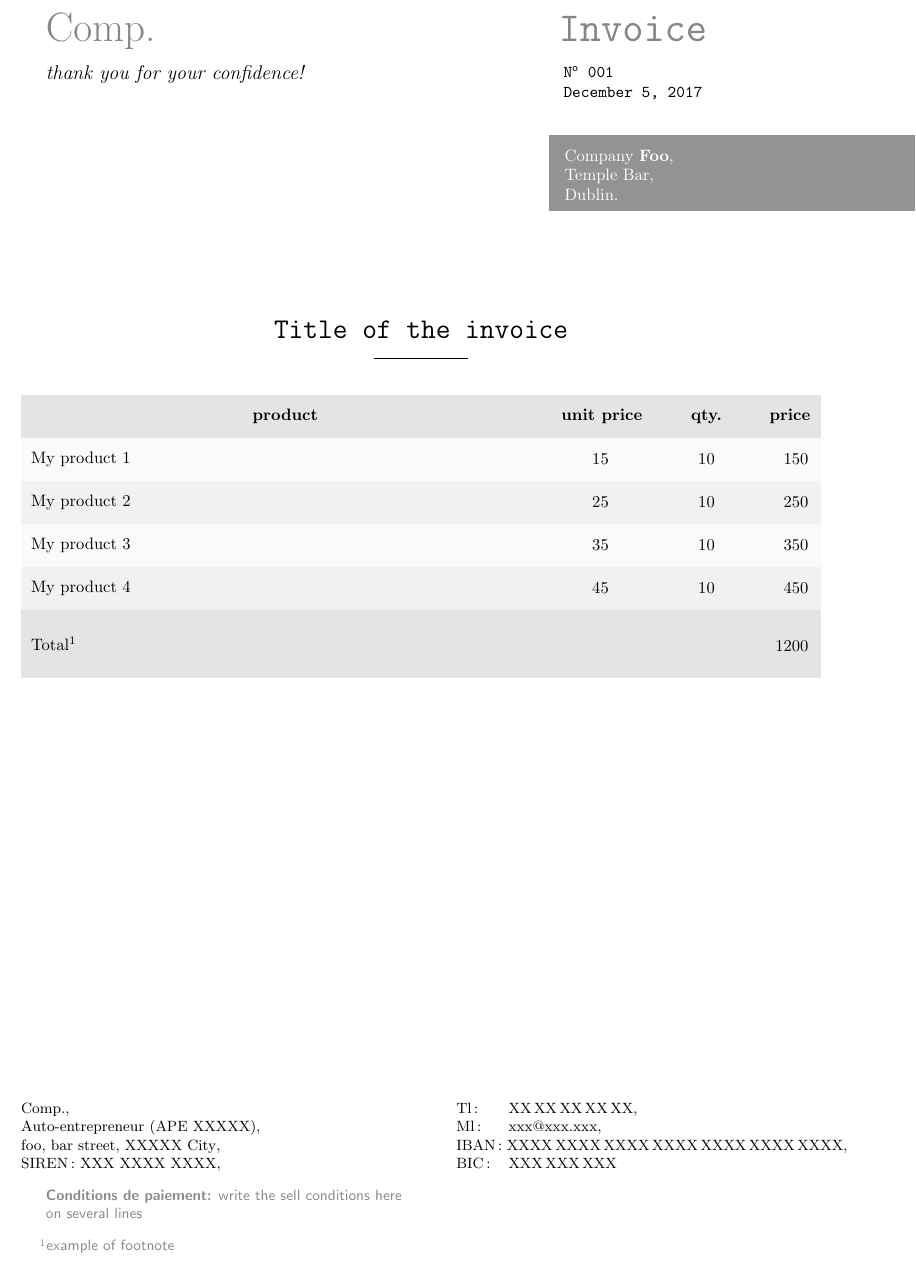
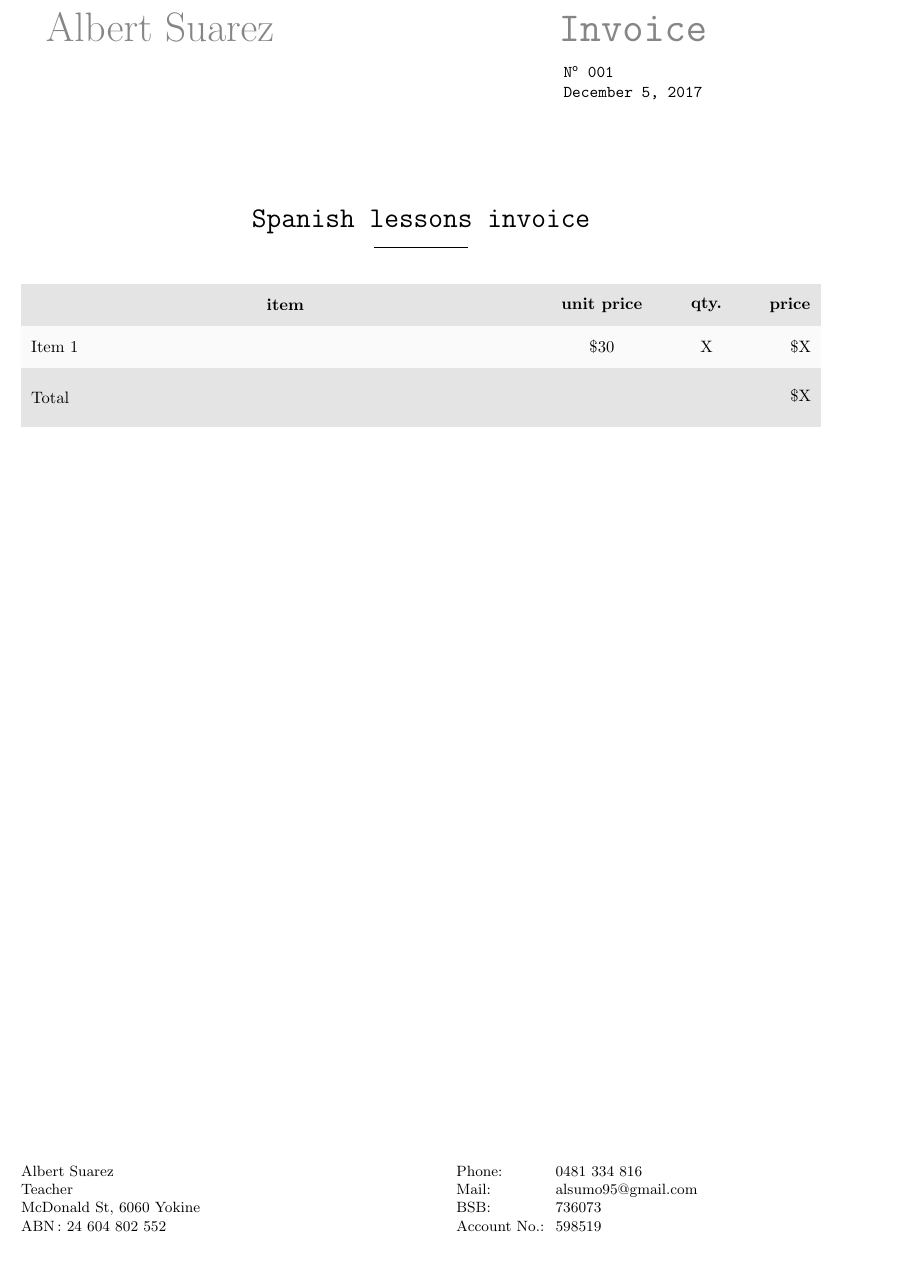
Before and after one commit to AlbertSuarez/invoice-generator, a LaTeX document (src/invoice.tex): part of the page, cut at the place of the change. The pictures show the PDF file pdf/invoice.pdf that the author committed with the source.

Commit message:
change template

```diff
--- a/src/invoice.tex
+++ b/src/invoice.tex
@@ -59,19 +59,16 @@
 % content definition %
 %%%%%%%%%%%%%%%%%%%%%%
 
-\title{Title of the invoice}
+\title{Spanish lessons invoice}
 \date{\today }
 \xdef\invoicenum{001}
-\xdef\companyname{Comp.}
-\xdef\companyaddress{foo, bar street, XXXXX City}
-\xdef\companysiren{XXX XXXX XXXX}
-\xdef\companytel{XX\,XX\,XX\,XX\,XX}
-\xdef\companyemail{xxx@xxx.xxx}
-\xdef\bankiban{XXXX\,XXXX\,XXXX\,XXXX\,XXXX\,XXXX\,XXXX}
-\xdef\bankbic{XXX\,XXX\,XXX}
-\long\xdef\conditions{write the sell conditions here
-
-on several lines}
+\xdef\companyname{Albert Suarez}
+\xdef\companyaddress{McDonald St, 6060 Yokine}
+\xdef\companyabn{24 604 802 552}
+\xdef\companytel{0481 334 816}
+\xdef\companyemail{alsumo95@gmail.com}
+\xdef\bankbsb{736073}
+\xdef\bankaccno{598519}
 
 \makeatletter
 \let\thetitle\@title
@@ -120,9 +117,6 @@ on several lines}
 %
 }}
 \vskip 3mm%
-{\fontsize{0.44cm}{0.5cm}%
-\emph{thank you for your confidence!}%
-}
 }%
 %
 \parbox[b][2cm][t]{0.35\textwidth}{\ttfamily {%
@@ -163,14 +144,15 @@ Invoice%
 \begin{longtabu} to \textwidth{X[6,L,m]X[1,c,m]X[1,c,m]X[0.5,r,m]}
     \taburowcolors 1{headcolor .. headcolor}
     \rowfont[c]{\bfseries}%
-    product & unit price & qty. & price \tabularnewline
+    item        & unit price    & qty.    & price     \tabularnewline
     \taburowcolors 1{tablecolor1 .. tablecolor2}
-    My product 1 & 15\,€ & 10 & 150\,€\\
-    My product 2 & 25\,€ & 10 & 250\,€\\
-    My product 3 & 35\,€ & 10 & 350\,€\\
-    My product 4 & 45\,€ & 10 & 450\,€\\
-    \taburowcolors 1{headcolor .. headcolor}\tabulinesep=3mm
-    Total\footnote{\footnotestyle{example of footnote}} & & & \hbox to 0pt{\vbox to 0cm{\kern 0.61cm 1200\,€\vss}\hss}\\[3mm]
+
+    Item 1      & \$30          & X       & \$X       \\
+
+    \taburowcolors 1{headcolor .. headcolor}\tabulinesep=1mm
+
+    Total & & & \hbox to 0pt{\vbox to 0cm{\kern 0.35cm   \$X   \vss}\hss}\\[1mm]
+
 \end{longtabu}
 
 \vfill
@@ -190,5 +172,3 @@ SIREN\,: \companysiren{},\\
 \end{multicols}
 
-\footnotestyle{\textbf{Conditions de paiement:} \conditions }
-
 \end{document}
```
Also changed, not shown: pdf/invoice.pdf, src/invoice.tex (29 more changed lines).
